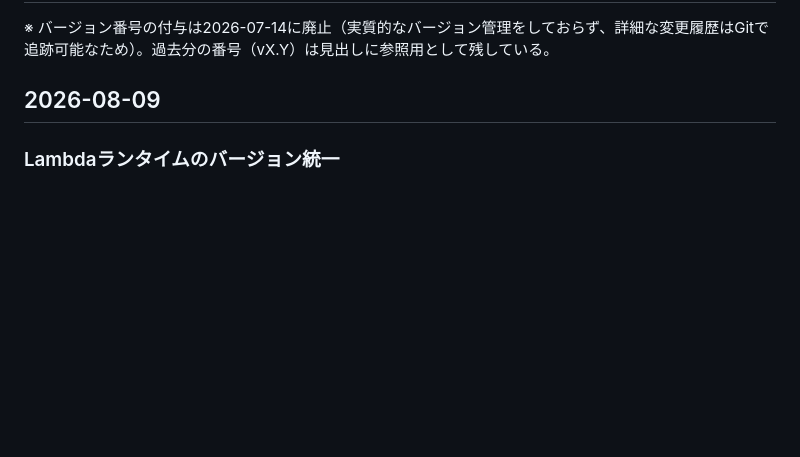
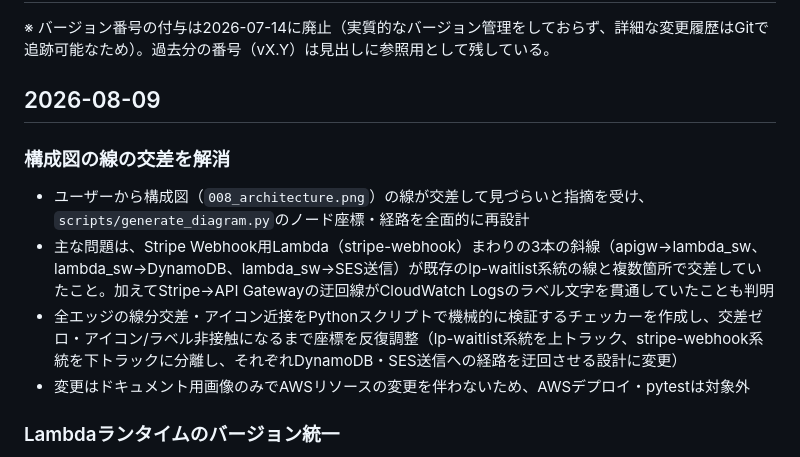
Before and after one commit to Zer0-1179/Zer0-public, a Markdown page: 008_nyusatsu-notify-bot/docs-public/CHANGELOG.md, the part around the change. Rendered like a GitHub page; blank space fills up the shorter version.

```diff
--- a/008_nyusatsu-notify-bot/docs-public/CHANGELOG.md
+++ b/008_nyusatsu-notify-bot/docs-public/CHANGELOG.md
@@ -3,6 +3,13 @@
 ※ バージョン番号の付与は2026-07-14に廃止（実質的なバージョン管理をしておらず、詳細な変更履歴はGitで追跡可能なため）。過去分の番号（vX.Y）は見出しに参照用として残している。
 
 ## 2026-08-09
+
+### 構成図の線の交差を解消
+
+- ユーザーから構成図（`008_architecture.png`）の線が交差して見づらいと指摘を受け、`scripts/generate_diagram.py`のノード座標・経路を全面的に再設計
+- 主な問題は、Stripe Webhook用Lambda（stripe-webhook）まわりの3本の斜線（apigw→lambda_sw、lambda_sw→DynamoDB、lambda_sw→SES送信）が既存のlp-waitlist系統の線と複数箇所で交差していたこと。加えてStripe→API Gatewayの迂回線がCloudWatch Logsのラベル文字を貫通していたことも判明
+- 全エッジの線分交差・アイコン近接をPythonスクリプトで機械的に検証するチェッカーを作成し、交差ゼロ・アイコン/ラベル非接触になるまで座標を反復調整（lp-waitlist系統を上トラック、stripe-webhook系統を下トラックに分離し、それぞれDynamoDB・SES送信への経路を迂回させる設計に変更）
+- 変更はドキュメント用画像のみでAWSリソースの変更を伴わないため、AWSデプロイ・pytestは対象外
 
 ### Lambdaランタイムのバージョン統一
 
```
Also changed, not shown: 008_nyusatsu-notify-bot/docs-public/README.md (+5 -0 lines), 008_nyusatsu-notify-bot/images/008_architecture.png, 1 other file.
